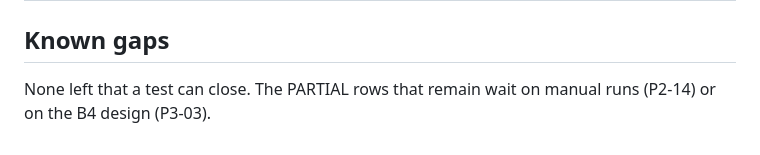
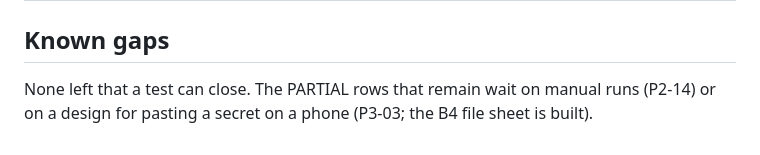
Before and after one commit to kmrifat/devvault, a Markdown page: docs/acceptance/v1.md, the part around the change. GitHub-like rendering.

Commit message:
v1 map: P3-03 now waits only on a paste-a-secret design
B4 (#101) is built; the known-gaps note still said it waited on the B4
design.

Co-Authored-By: Claude Opus 5.5 <noreply@anthropic.com>

```diff
--- a/docs/acceptance/v1.md
+++ b/docs/acceptance/v1.md
@@ -195,4 +195,5 @@ Record each one here with a date and who ran it.
 ## Known gaps
 
 None left that a test can close. The PARTIAL rows that remain wait on
-manual runs (P2-14) or on the B4 design (P3-03).
+manual runs (P2-14) or on a design for pasting a secret on a phone
+(P3-03; the B4 file sheet is built).
```
